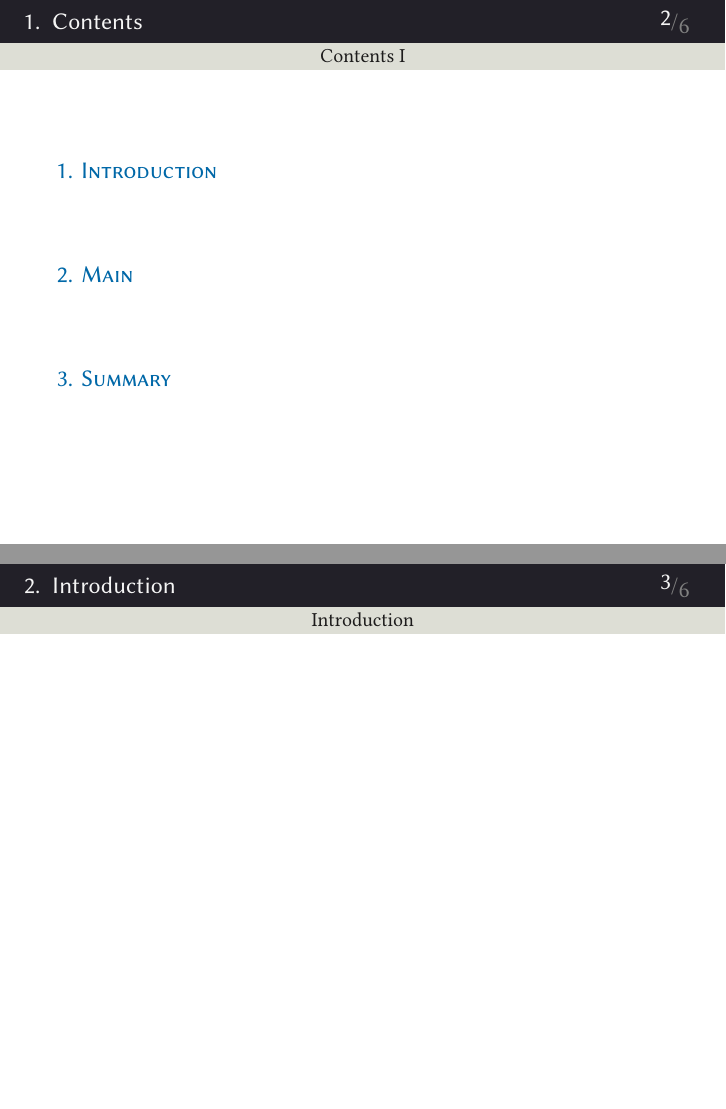
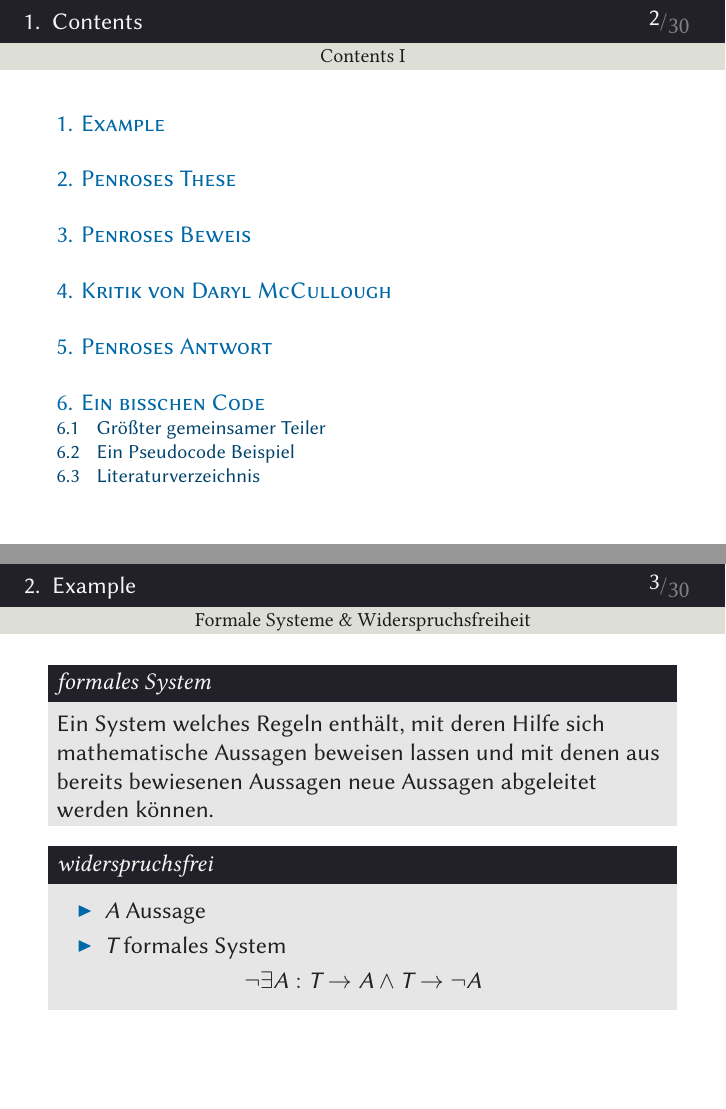
Before and after one commit to bencwbrown/beamer-template, LaTeX slides (content/presentation.tex): pages 2 and 3 of 6 before the commit and pages 2 and 3 of 30 after it, joined at a grey line. Compiled offline with XeLaTeX; a missing font is replaced by an installed copy or a similar font.

Commit message:
inserted examples for guidance

```diff
--- a/content/presentation.tex
+++ b/content/presentation.tex
@@ -15,6 +15,6 @@
         \tableofcontents
     \end{frame}
 
-    %\input{example}
-    \input{presentation_structure}
+    \input{example}
+    %\input{presentation_structure}
 \end{document}
```
Also changed, not shown: output/presentation.pdf, output/presentation169.pdf.
